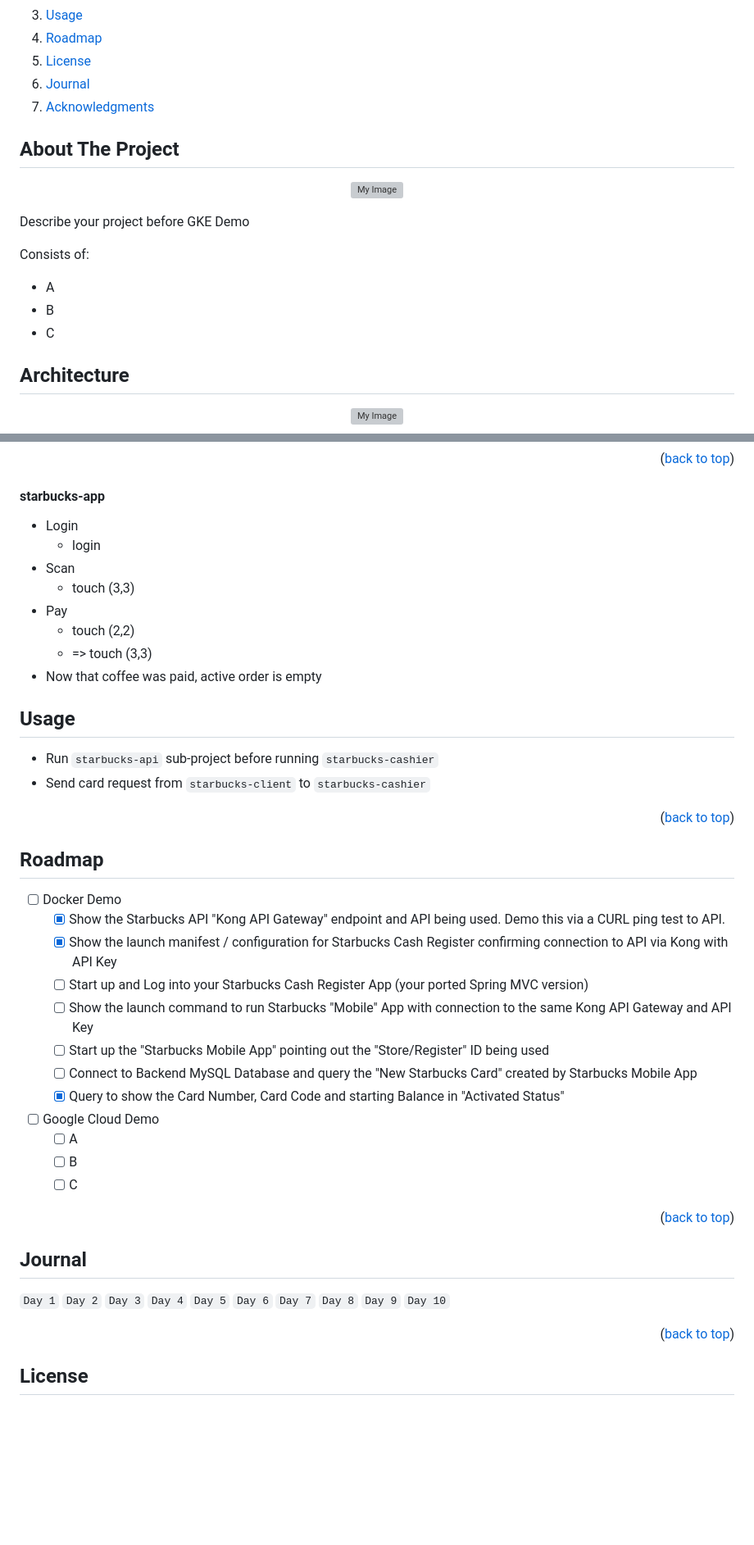
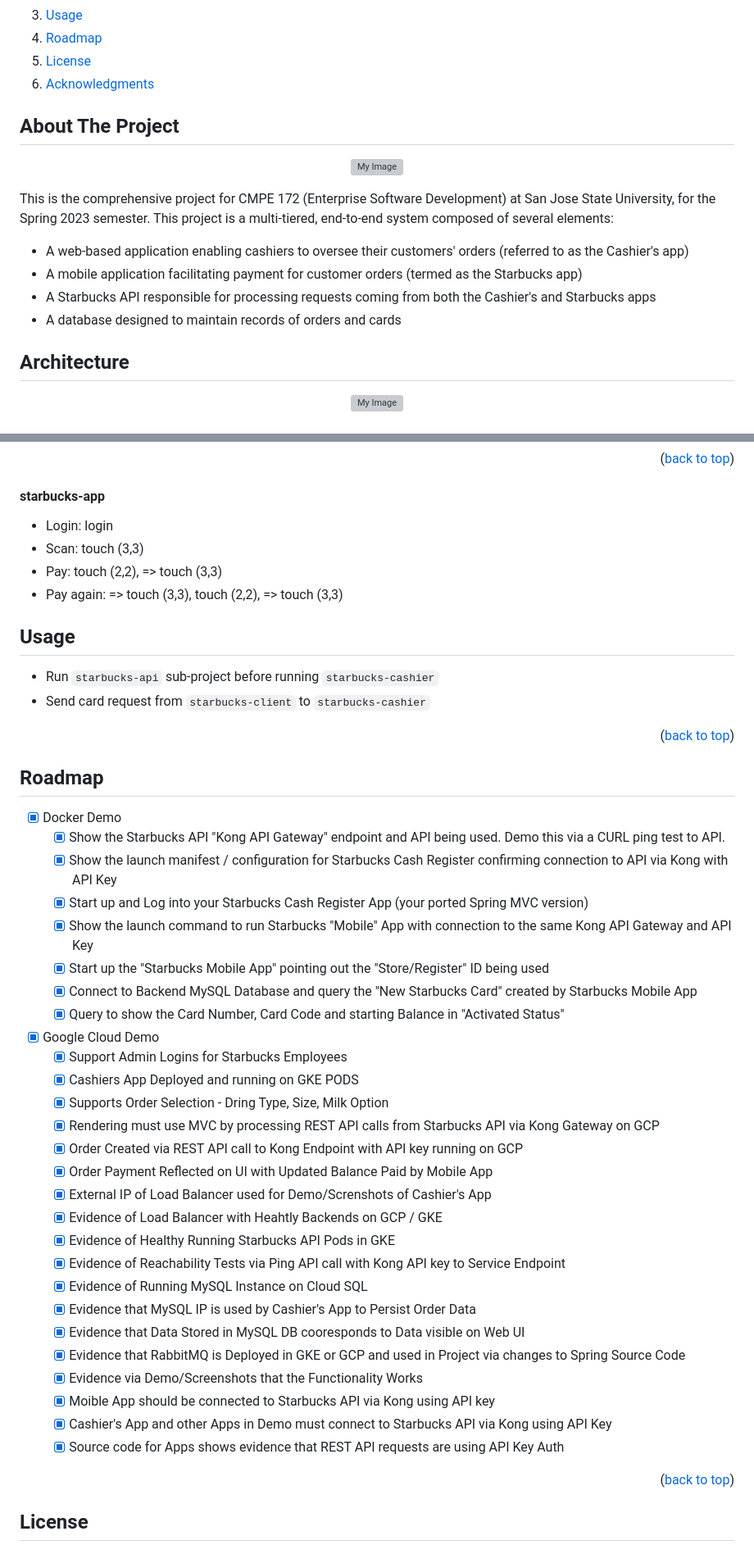
Before and after one commit to shohinsan/starbucks-enterprise-n-tier, a Markdown page: README.md, 2 parts joined by grey strips. Shown: that part at 82% size. GitHub-like rendering; folded sections open; blank space fills up the shorter version; grey boxes are pictures that could not be loaded.

Commit message:
update installation guide

```diff
--- a/README.md
+++ b/README.md
@@ -46,7 +54,6 @@
     <li><a href="#usage">Usage</a></li>
     <li><a href="#roadmap">Roadmap</a></li>
     <li><a href="#license">License</a></li>
-    <li><a href="#journal">Journal</a></li>
     <li><a href="#acknowledgments">Acknowledgments</a></li>
   </ol>
 </details>
@@ -61,13 +68,12 @@
 
 <!-- [![Product Name Screen Shot][product-screenshot]](https://example.com) -->
 
-Describe your project before GKE Demo
+This is the comprehensive project for CMPE 172 (Enterprise Software Development) at San Jose State University, for the Spring 2023 semester. This project is a multi-tiered, end-to-end system composed of several elements:
 
-Consists of:
-* A
-* B
-* C
-
+* A web-based application enabling cashiers to oversee their customers' orders (referred to as the Cashier's app)
+* A mobile application facilitating payment for customer orders (termed as the Starbucks app)
+* A Starbucks API responsible for processing requests coming from both the Cashier's and Starbucks apps
+* A database designed to maintain records of orders and cards
 
 ## Architecture
 
@@ -264,14 +270,10 @@ _Below is an example of how you can instruct your audience on installing and set
 <p align="right">(<a href="#readme-top">back to top</a>)</p>
 
 #### starbucks-app
-* Login
-  * login
-* Scan
-  * touch (3,3)
-* Pay
-  * touch (2,2)
-  * => touch (3,3)
-* Now that coffee was paid, active order is empty
+* Login: login
+* Scan: touch (3,3)
+* Pay: touch (2,2), => touch (3,3)
+* Pay again: => touch (3,3), touch (2,2), => touch (3,3)
 
 <!-- USAGE -->
 
@@ -285,36 +287,34 @@ _Below is an example of how you can instruct your audience on installing and set
 <!-- ROADMAP -->
 ## Roadmap
 
-- [ ] Docker Demo
+- [x] Docker Demo
     - [x] Show the Starbucks API "Kong API Gateway" endpoint and API being used.  Demo this via a CURL ping test to API.
     - [x] Show the launch manifest / configuration for Starbucks Cash Register confirming connection to API via Kong with API Key
-    - [ ] Start up and Log into your Starbucks Cash Register App (your ported Spring MVC version)
-    - [ ] Show the launch command to run Starbucks "Mobile" App with connection to the same Kong API Gateway and API Key
-    - [ ] Start up the "Starbucks Mobile App" pointing out the "Store/Register" ID being used
-    - [ ] Connect to Backend MySQL Database and query the "New Starbucks Card" created by Starbucks Mobile App
+    - [x] Start up and Log into your Starbucks Cash Register App (your ported Spring MVC version)
+    - [x] Show the launch command to run Starbucks "Mobile" App with connection to the same Kong API Gateway and API Key
+    - [x] Start up the "Starbucks Mobile App" pointing out the "Store/Register" ID being used
+    - [x] Connect to Backend MySQL Database and query the "New Starbucks Card" created by Starbucks Mobile App
     - [x] Query to show the Card Number, Card Code and starting Balance in "Activated Status"
 
-- [ ] Google Cloud Demo
-    - [ ] A
-    - [ ] B
-    - [ ] C
-
-<p align="right">(<a href="#readme-top">back to top</a>)</p>
-
-
-<!-- Journal -->
-## Journal
-
-`Day 1`
-`Day 2`
-`Day 3`
-`Day 4`
-`Day 5`
-`Day 6`
-`Day 7`
-`Day 8`
-`Day 9`
-`Day 10`
+- [x] Google Cloud Demo
+    - [x] Support Admin Logins for Starbucks Employees
+    - [x] Cashiers App Deployed and running on GKE PODS
+    - [x] Supports Order Selection - Dring Type, Size, Milk Option
+    - [x] Rendering must use MVC by processing REST API calls from Starbucks API via Kong Gateway on GCP
+    - [x] Order Created via REST API call to Kong Endpoint with API key running on GCP
+    - [x] Order Payment Reflected on UI with Updated Balance Paid by Mobile App
+    - [x] External IP of Load Balancer used for Demo/Screnshots of Cashier's App
+    - [x] Evidence of Load Balancer with Heahtly Backends on GCP / GKE
+    - [x] Evidence of Healthy Running Starbucks API Pods in GKE
+    - [x] Evidence of Reachability Tests via Ping API call with Kong API key to Service Endpoint
+    - [x] Evidence of Running MySQL Instance on Cloud SQL
+    - [x] Evidence that MySQL IP is used by Cashier's App to Persist Order Data
+    - [x] Evidence that Data Stored in MySQL DB cooresponds to Data visible on Web UI
+    - [x] Evidence that RabbitMQ is Deployed in GKE or GCP and used in Project via changes to Spring Source Code
+    - [x] Evidence via Demo/Screenshots that the Functionality Works
+    - [x] Moible App should be connected to Starbucks API via Kong using API key
+    - [x] Cashier's App and other Apps in Demo must connect to Starbucks API via Kong using API Key
+    - [x] Source code for Apps shows evidence that REST API requests are using API Key Auth
 
 <p align="right">(<a href="#readme-top">back to top</a>)</p>
 
```
Also changed, not shown: other parts of README.md (+10 -2 lines).
